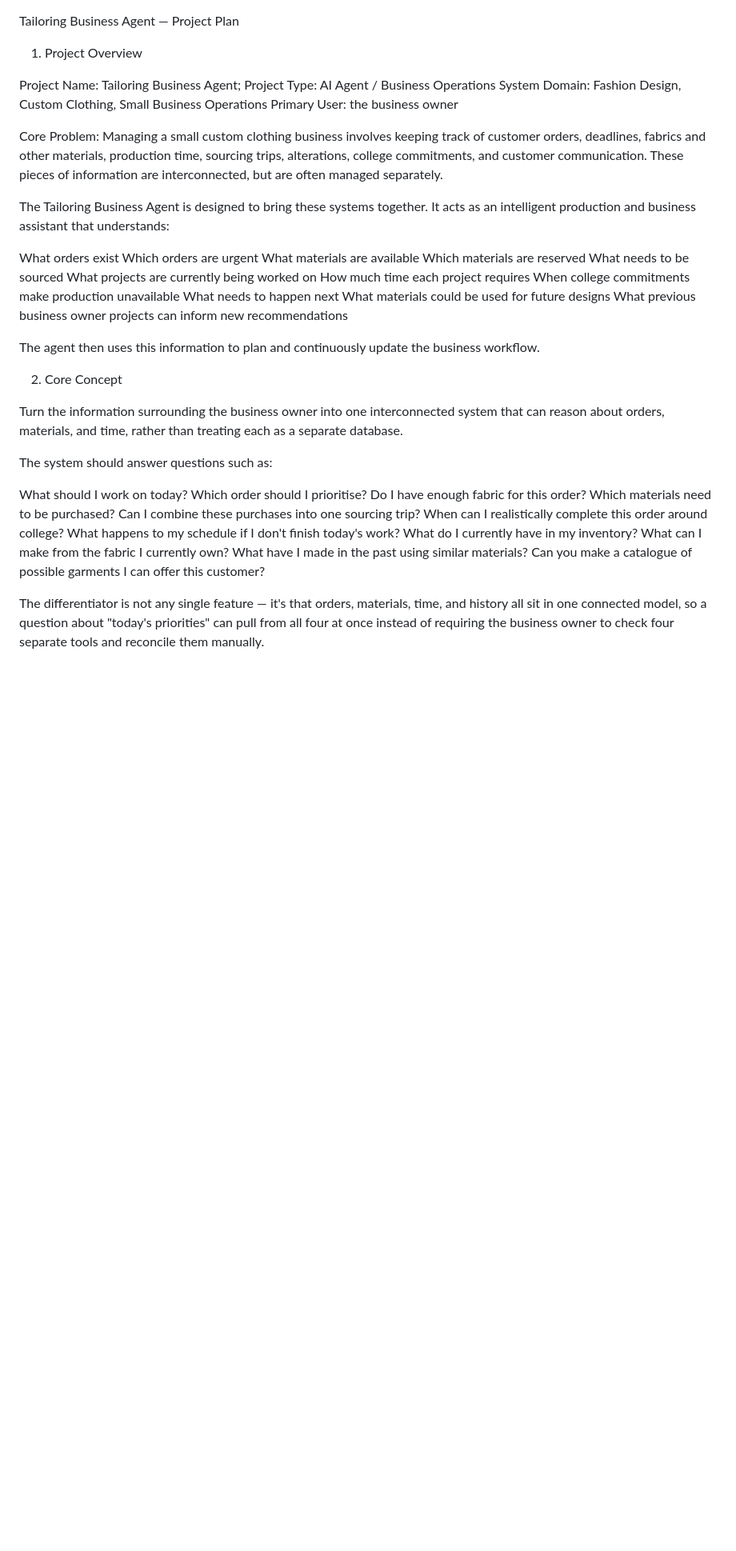
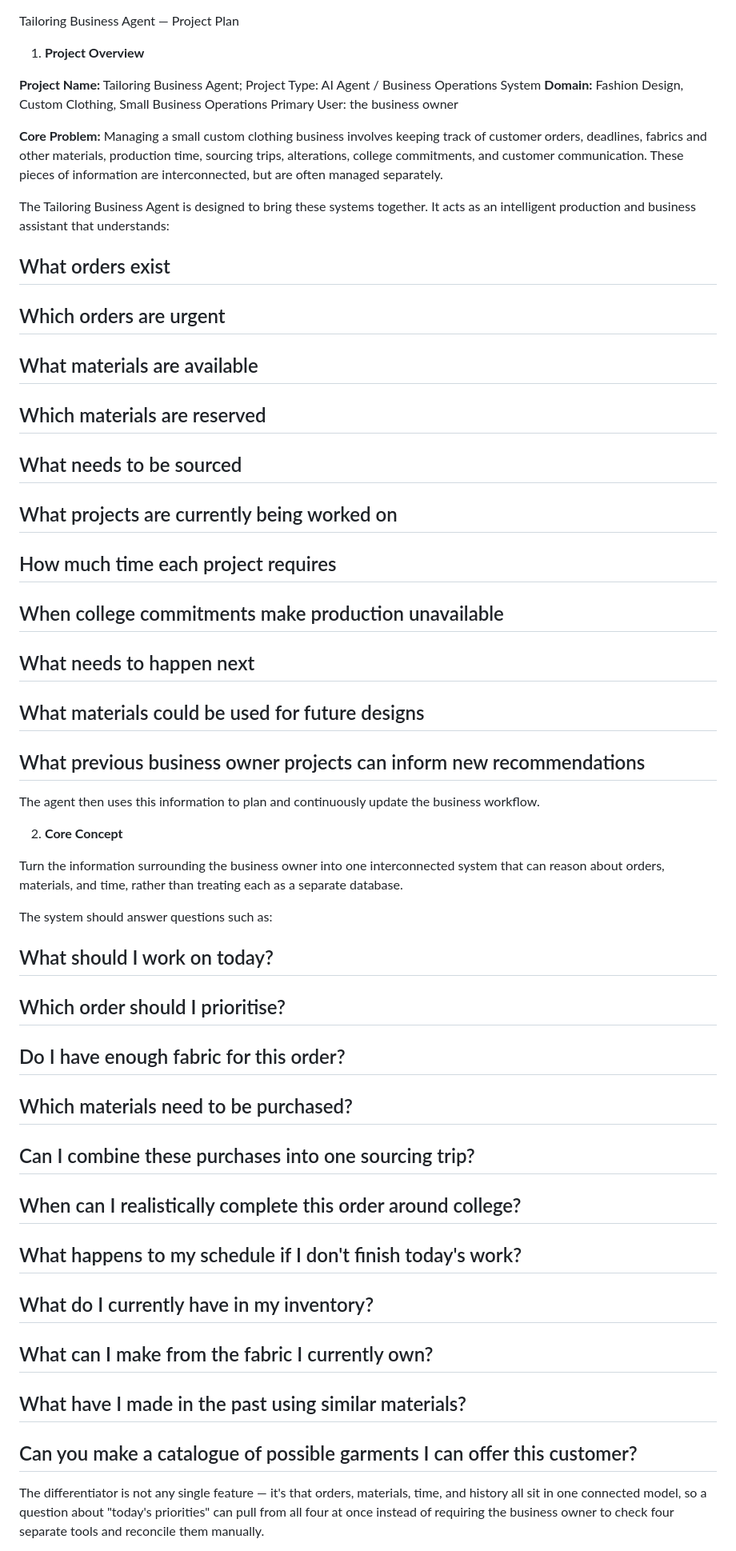
Before and after one commit to sarojiniswaminathan/sarojini-capstone-project, a Markdown page: plan.md, the part around one of its changes. Shown at 80% size. Drawn GitHub-style; blank space fills up the shorter version.

Commit message:
organised and made readable

```diff
--- a/plan.md
+++ b/plan.md
@@ -1,43 +1,46 @@
 Tailoring Business Agent — Project Plan
-01. Project Overview
 
-Project Name: Tailoring Business Agent; Project Type: AI Agent / Business Operations System Domain: Fashion Design, Custom Clothing, Small Business Operations Primary User: the business owner
 
-Core Problem: Managing a small custom clothing business involves keeping track of customer orders, deadlines, fabrics and other materials, production time, sourcing trips, alterations, college commitments, and customer communication. These pieces of information are interconnected, but are often managed separately.
+01. **Project Overview**
+
+**Project Name:** Tailoring Business Agent; Project Type: AI Agent / Business Operations System **Domain:** Fashion Design, Custom Clothing, Small Business Operations Primary User: the business owner
+
+**Core Problem:** Managing a small custom clothing business involves keeping track of customer orders, deadlines, fabrics and other materials, production time, sourcing trips, alterations, college commitments, and customer communication. These pieces of information are interconnected, but are often managed separately.
 
 The Tailoring Business Agent is designed to bring these systems together. It acts as an intelligent production and business assistant that understands:
 
-What orders exist
-Which orders are urgent
-What materials are available
-Which materials are reserved
-What needs to be sourced
-What projects are currently being worked on
-How much time each project requires
-When college commitments make production unavailable
-What needs to happen next
-What materials could be used for future designs
-What previous business owner projects can inform new recommendations
+## What orders exist
+## Which orders are urgent
+## What materials are available
+## Which materials are reserved
+## What needs to be sourced
+## What projects are currently being worked on
+## How much time each project requires
+## When college commitments make production unavailable
+## What needs to happen next
+## What materials could be used for future designs
+## What previous business owner projects can inform new recommendations
 
 The agent then uses this information to plan and continuously update the business workflow.
 
-02. Core Concept
+
+02. **Core Concept**
 
 Turn the information surrounding the business owner into one interconnected system that can reason about orders, materials, and time, rather than treating each as a separate database.
 
 The system should answer questions such as:
 
-What should I work on today?
-Which order should I prioritise?
-Do I have enough fabric for this order?
-Which materials need to be purchased?
-Can I combine these purchases into one sourcing trip?
-When can I realistically complete this order around college?
-What happens to my schedule if I don't finish today's work?
-What do I currently have in my inventory?
-What can I make from the fabric I currently own?
-What have I made in the past using similar materials?
-Can you make a catalogue of possible garments I can offer this customer?
+## What should I work on today?
+## Which order should I prioritise?
+## Do I have enough fabric for this order?
+## Which materials need to be purchased?
+## Can I combine these purchases into one sourcing trip?
+## When can I realistically complete this order around college?
+## What happens to my schedule if I don't finish today's work?
+## What do I currently have in my inventory?
+## What can I make from the fabric I currently own?
+## What have I made in the past using similar materials?
+## Can you make a catalogue of possible garments I can offer this customer?
 
 The differentiator is not any single feature — it's that orders, materials, time, and history all sit in one connected model, so a question about "today's priorities" can pull from all four at once instead of requiring the business owner to check four separate tools and reconcile them manually.
 
```
Also changed, not shown: other parts of plan.md (+9 -5 lines).
